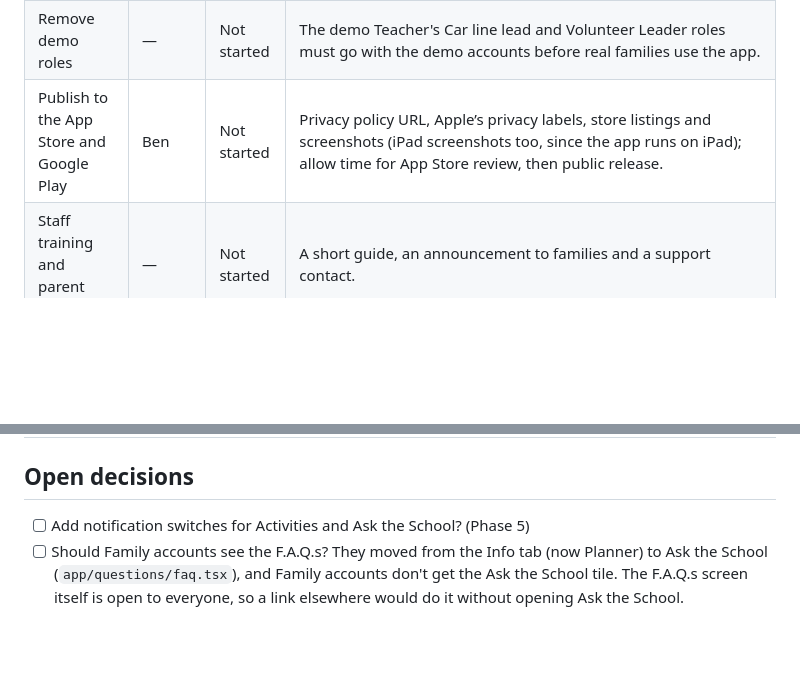
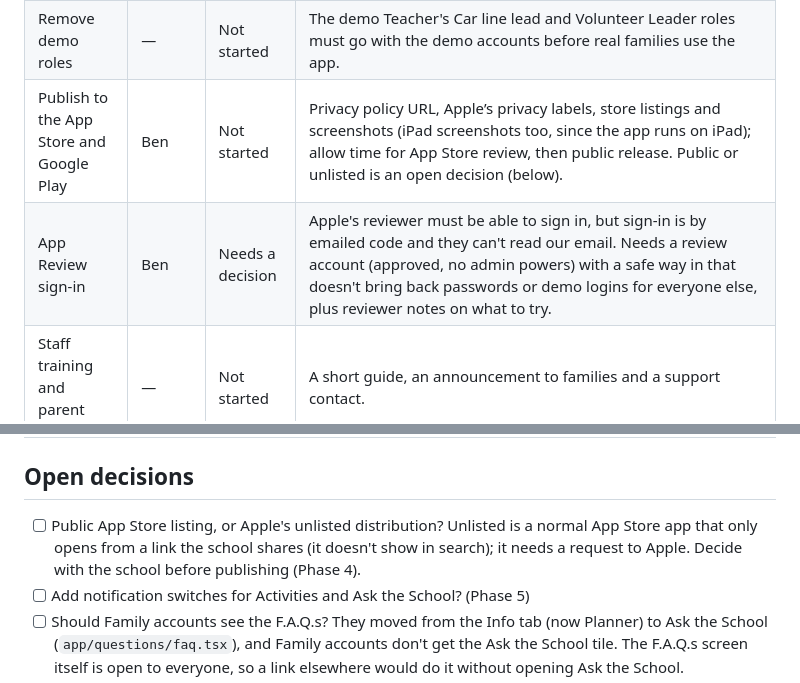
Before and after one commit to Bruhggalos/khroyals, a Markdown page: ROADMAP.md, 2 parts joined by grey strips. Rendered like a GitHub page; blank space fills up the shorter version.

Commit message:
ROADMAP: App Review sign-in, and public or unlisted App Store distribution
Co-Authored-By: Claude Opus 5.5 <noreply@anthropic.com>

```diff
--- a/ROADMAP.md
+++ b/ROADMAP.md
@@ -103,7 +103,8 @@ and publishes the app to every family.
 |---|---|---|---|
 | Remove test data from live | — | Not started | Ben's test family (two test children linked to his account), the sample Soccer and Volleyball seasons and schedule, and the "Test Leader" account (no login) with its four Volunteer opportunities. The presentation data comes out with `node scripts/presentation_data.mjs --parent <email> --remove`. Also decide whether Ben's account stays a director (made Admin + director on Oct 21, 2026 to test the staff view). |
 | Remove demo roles | — | Not started | The demo Teacher's Car line lead and Volunteer Leader roles must go with the demo accounts before real families use the app. |
-| Publish to the App Store and Google Play | Ben | Not started | Privacy policy URL, Apple’s privacy labels, store listings and screenshots (iPad screenshots too, since the app runs on iPad); allow time for App Store review, then public release. |
+| Publish to the App Store and Google Play | Ben | Not started | Privacy policy URL, Apple’s privacy labels, store listings and screenshots (iPad screenshots too, since the app runs on iPad); allow time for App Store review, then public release. Public or unlisted is an open decision (below). |
+| App Review sign-in | Ben | Needs a decision | Apple's reviewer must be able to sign in, but sign-in is by emailed code and they can't read our email. Needs a review account (approved, no admin powers) with a safe way in that doesn't bring back passwords or demo logins for everyone else, plus reviewer notes on what to try. |
 | Staff training and parent rollout | — | Not started | A short guide, an announcement to families and a support contact. |
 
 ## Phase 5 — Future features and bug fixes
@@ -120,6 +121,9 @@ Ongoing after release; bugs reported in beta and after release go here too.
 
 ## Open decisions
 
+- [ ] Public App Store listing, or Apple's unlisted distribution? Unlisted is a normal App Store
+  app that only opens from a link the school shares (it doesn't show in search); it needs a request
+  to Apple. Decide with the school before publishing (Phase 4).
 - [ ] Add notification switches for Activities and Ask the School? (Phase 5)
 - [ ] Should Family accounts see the F.A.Q.s? They moved from the Info tab (now Planner) to Ask the School
   (`app/questions/faq.tsx`), and Family accounts don't get the Ask the School tile. The F.A.Q.s
```
